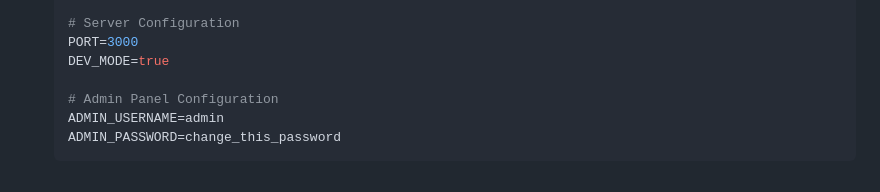
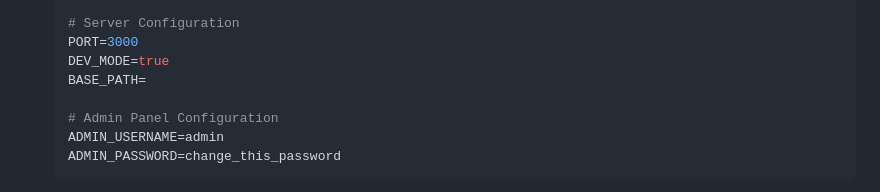
Before and after one commit to JuggleWithTim/MarbleWS, a Markdown page: README.md, the part around the change. GitHub-like rendering.

Commit message:
updated .env template

```diff
--- a/README.md
+++ b/README.md
@@ -61,6 +61,7 @@ A real-time multiplayer 2D physics game built with Node.js, Socket.io, and Matte
    # Server Configuration
    PORT=3000
    DEV_MODE=true
+   BASE_PATH=
 
    # Admin Panel Configuration
    ADMIN_USERNAME=admin
```
